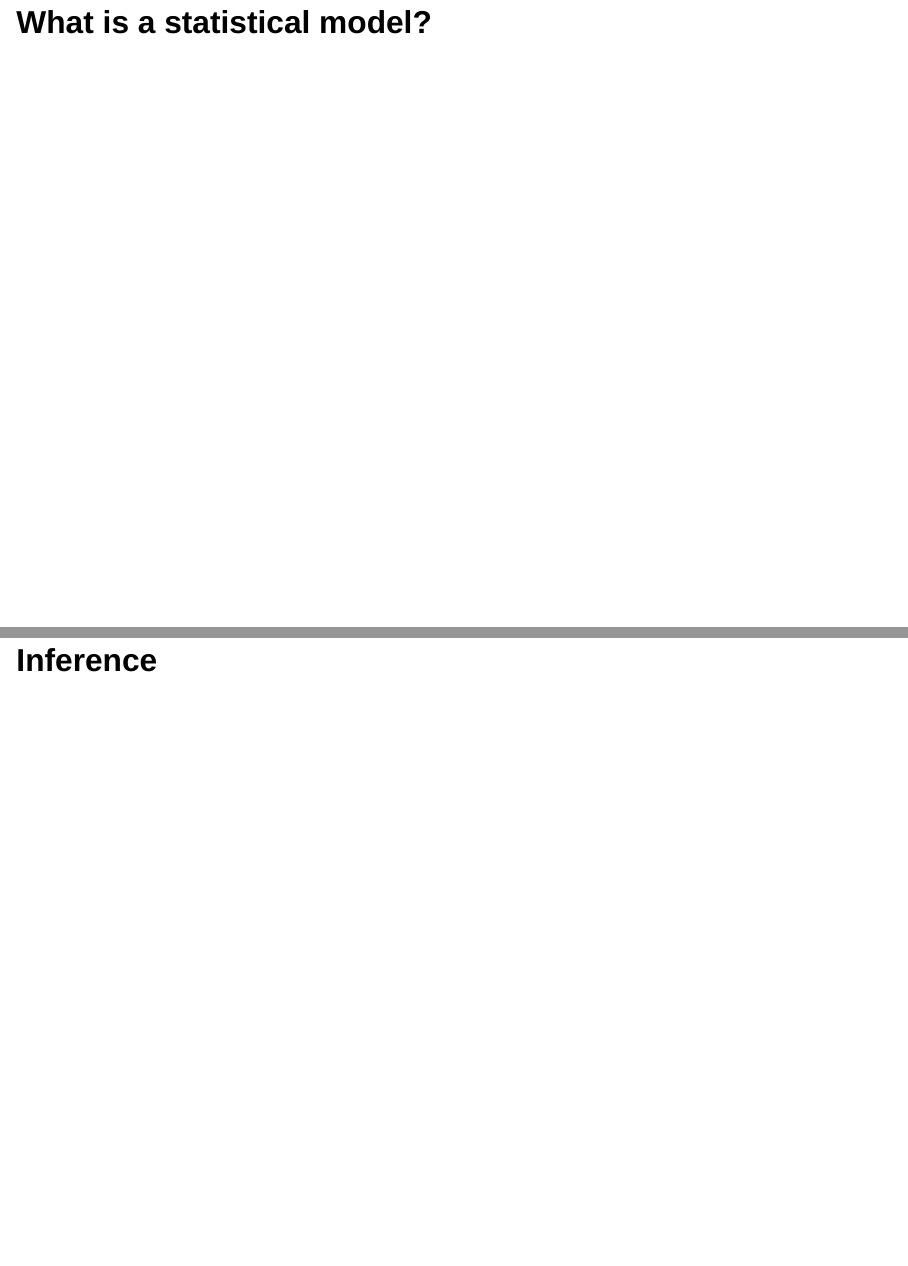
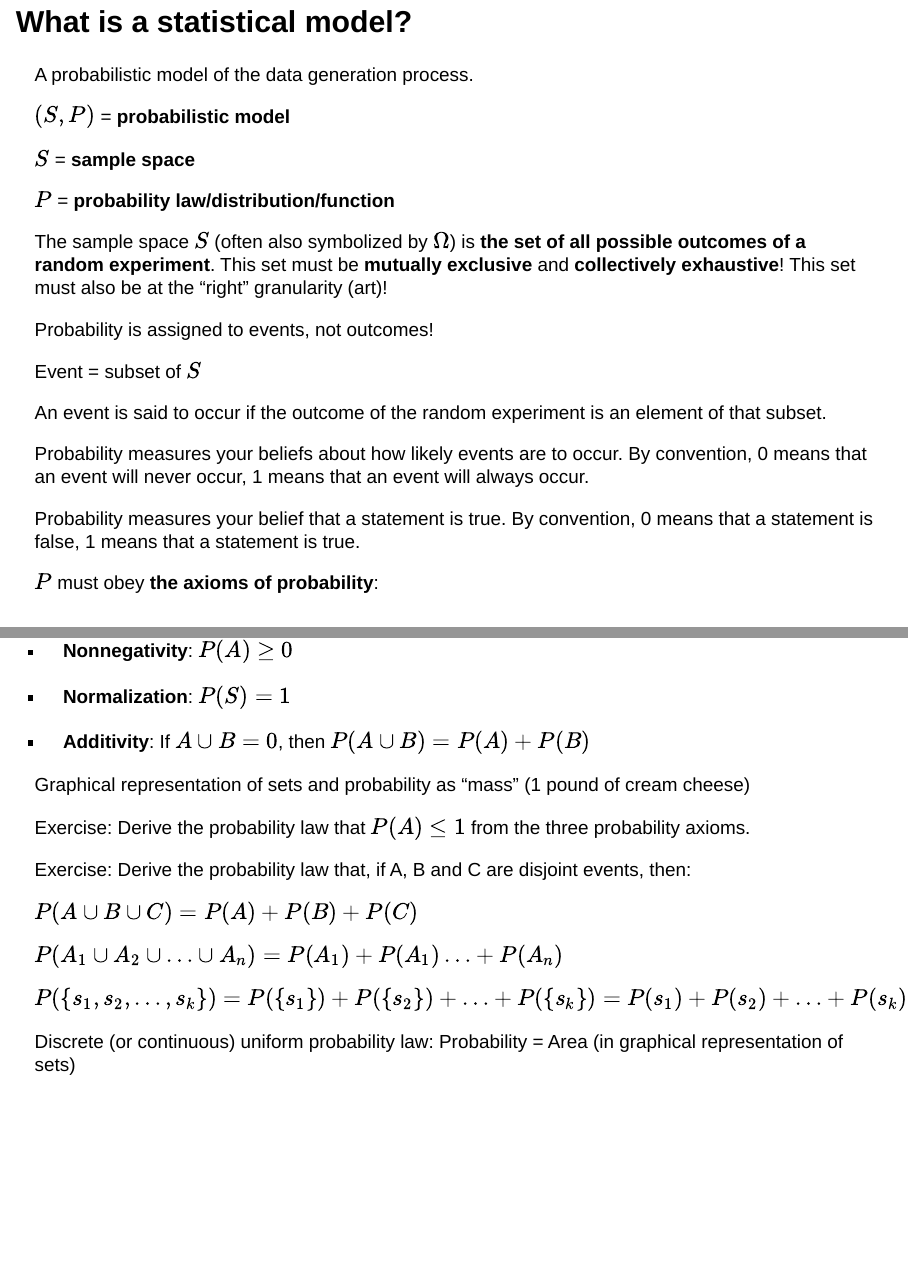
Before and after one commit to marcoralab/statistical_inference_using_linear_models, a Quarto document (statistical_inference_using_regression_models.qmd): pages 10 and 11 of 12 before the commit and pages 12 and 13 of 15 after it, joined at a grey line. Rendered offline with R 4.5, knitr and Pandoc in place of Quarto, with nearby package versions; drawn as Slidy slides in place of the format the file asks for.

Commit message:
Reorg and add some slides re: probability theory

```diff
--- a/statistical_inference_using_regression_models.qmd
+++ b/statistical_inference_using_regression_models.qmd
@@ -27,6 +39,48 @@ format:
 
 ## What is a statistical model?
 
+A probabilistic model of the data generation process.
+
+$(S, P)$ = **probabilistic model**
+
+$S$ = **sample space**
+
+$P$ = **probability law/distribution/function**
+
+The sample space $S$ (often also symbolized by $\Omega$) is **the set of all possible outcomes of a random experiment**. This set must be **mutually exclusive** and **collectively exhaustive**! This set must also be at the "right" granularity (art)!
+
+Probability is assigned to events, not outcomes!
+
+Event = subset of $S$
+
+An event is said to occur if the outcome of the random experiment is an element of that subset.
+
+Probability measures your beliefs about how likely events are to occur. By convention, 0 means that an event will never occur, 1 means that an event will always occur.
+
+Probability measures your belief that a statement is true. By convention, 0 means that a statement is false, 1 means that a statement is true.
+
+$P$ must obey **the axioms of probability**:
+
+-   **Nonnegativity**: $P(A) \ge 0$
+
+-   **Normalization**: $P(S) = 1$
+
+-   **Additivity**: If $A \cup B = 0$, then $P(A \cup B) = P(A) + P(B)$
+
+Graphical representation of sets and probability as "mass" (1 pound of cream cheese)
+
+Exercise: Derive the probability law that $P(A) \le 1$ from the three probability axioms.
+
+Exercise: Derive the probability law that, if A, B and C are disjoint events, then:
+
+$P(A \cup B \cup C) = P(A) + P(B) + P(C)$
+
+$P(A_1 \cup A_2 \cup \ldots \cup A_n) = P(A_1) + P(A_1) \ldots + P(A_n)$
+
+$P(\{ s_1, s_2, \ldots, s_k \}) = P(\{ s_1 \}) + P(\{ s_2 \}) + \ldots + P(\{ s_k \}) = P(s_1) + P(s_2) + \ldots + P(s_k)$
+
+Discrete (or continuous) uniform probability law: Probability = Area (in graphical representation of sets)
+
 # Inference
 
 ## Inference is the inverse of probability
```
Also changed, not shown: statistical_inference_using_regression_models.html, statistical_inference_using_regression_models.qmd (16 more changed lines).
